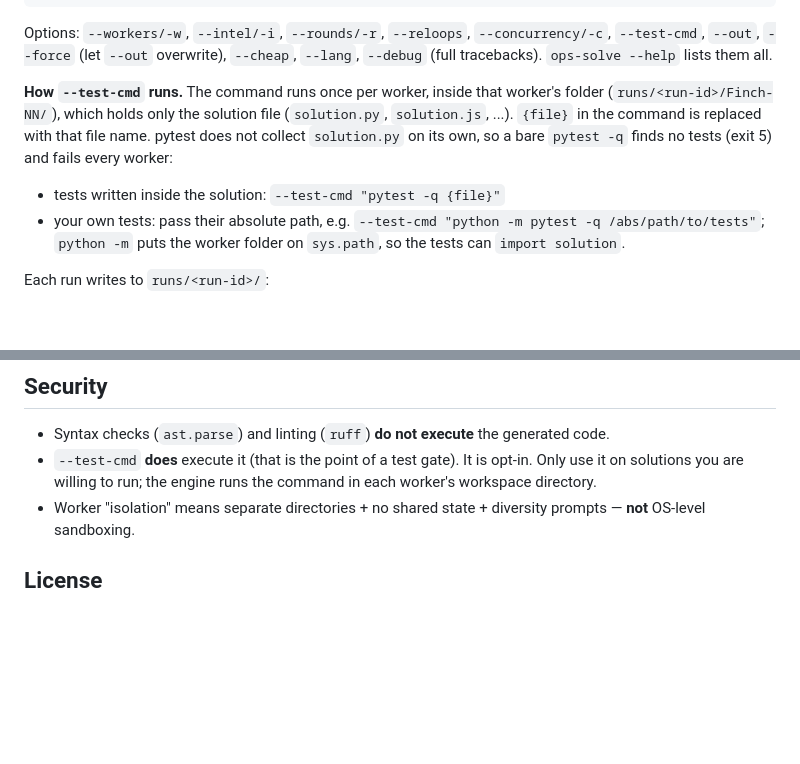
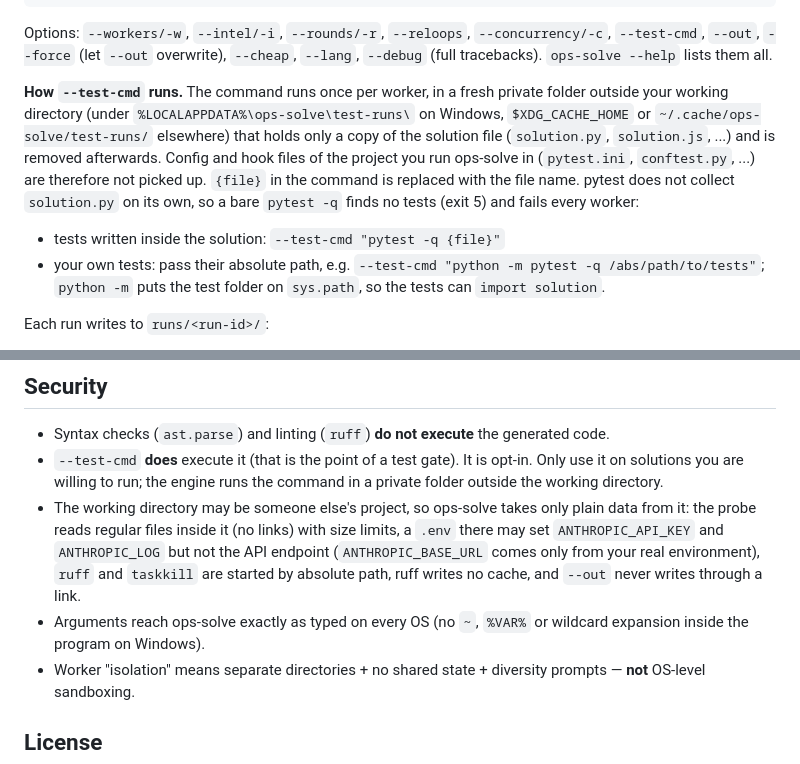
Before and after one commit to NAJEMWEHBE/operational-problem-solver, a Markdown page: README.md, 2 parts joined by grey strips. Rendered like a GitHub page; blank space fills up the shorter version.

Commit message:
README: where --test-cmd runs and what is taken from the working directory
Co-Authored-By: Claude Opus 5.5 <noreply@anthropic.com>

```diff
--- a/README.md
+++ b/README.md
@@ -118,16 +118,19 @@ Options: `--workers/-w`, `--intel/-i`, `--rounds/-r`, `--reloops`, `--concurrenc
 `--test-cmd`, `--out`, `--force` (let `--out` overwrite), `--cheap`, `--lang`,
 `--debug` (full tracebacks). `ops-solve --help` lists them all.
 
-**How `--test-cmd` runs.** The command runs once per worker, inside that worker's
-folder (`runs/<run-id>/Finch-NN/`), which holds only the solution file
-(`solution.py`, `solution.js`, ...). `{file}` in the command is replaced with that
-file name. pytest does not collect `solution.py` on its own, so a bare
-`pytest -q` finds no tests (exit 5) and fails every worker:
+**How `--test-cmd` runs.** The command runs once per worker, in a fresh private
+folder outside your working directory (under `%LOCALAPPDATA%\ops-solve\test-runs\`
+on Windows, `$XDG_CACHE_HOME` or `~/.cache/ops-solve/test-runs/` elsewhere) that
+holds only a copy of the solution file (`solution.py`, `solution.js`, ...) and is
+removed afterwards. Config and hook files of the project you run ops-solve in
+(`pytest.ini`, `conftest.py`, ...) are therefore not picked up. `{file}` in the
+command is replaced with the file name. pytest does not collect `solution.py` on
+its own, so a bare `pytest -q` finds no tests (exit 5) and fails every worker:
 
 - tests written inside the solution: `--test-cmd "pytest -q {file}"`
 - your own tests: pass their absolute path, e.g.
   `--test-cmd "python -m pytest -q /abs/path/to/tests"`; `python -m` puts the
-  worker folder on `sys.path`, so the tests can `import solution`.
+  test folder on `sys.path`, so the tests can `import solution`.
 
 Each run writes to `runs/<run-id>/`:
 - `Finch-NN/` — each worker's isolated solution + notes
@@ -175,7 +178,15 @@ See [docs/ARCHITECTURE.md](docs/ARCHITECTURE.md) for the data flow and formulas.
   generated code.
 - `--test-cmd` **does** execute it (that is the point of a test gate). It is
   opt-in. Only use it on solutions you are willing to run; the engine runs the
-  command in each worker's workspace directory.
+  command in a private folder outside the working directory.
+- The working directory may be someone else's project, so ops-solve takes only
+  plain data from it: the probe reads regular files inside it (no links) with
+  size limits, a `.env` there may set `ANTHROPIC_API_KEY` and `ANTHROPIC_LOG`
+  but not the API endpoint (`ANTHROPIC_BASE_URL` comes only from your real
+  environment), `ruff` and `taskkill` are started by absolute path, ruff writes
+  no cache, and `--out` never writes through a link.
+- Arguments reach ops-solve exactly as typed on every OS (no `~`, `%VAR%` or
+  wildcard expansion inside the program on Windows).
 - Worker "isolation" means separate directories + no shared state + diversity
   prompts — **not** OS-level sandboxing.
 
```
